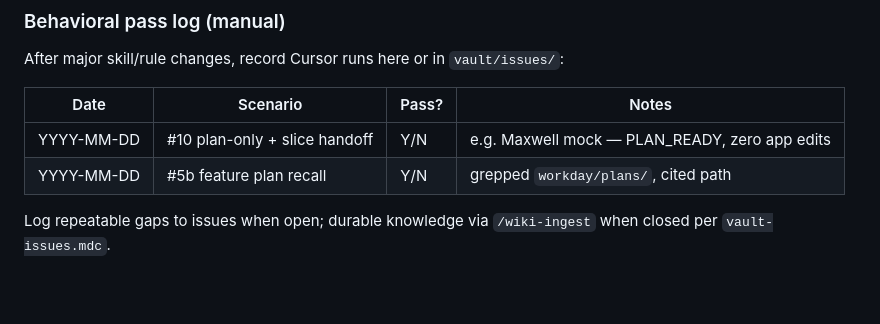
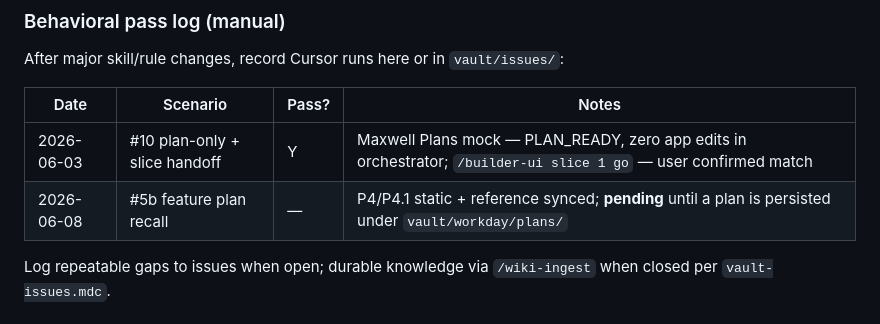
Before and after one commit to kornthiwars/SKILLS-AI, a Markdown page: docs/DYNAMIC-AGENT-SMOKE.md, the part around the change. Rendered like a GitHub page; blank space fills up the shorter version.

```diff
--- a/docs/DYNAMIC-AGENT-SMOKE.md
+++ b/docs/DYNAMIC-AGENT-SMOKE.md
@@ -52,8 +52,8 @@ After major skill/rule changes, record Cursor runs here or in `vault/issues/`:
 
 | Date | Scenario | Pass? | Notes |
 |------|----------|-------|-------|
-| YYYY-MM-DD | #10 plan-only + slice handoff | Y/N | e.g. Maxwell mock — PLAN_READY, zero app edits |
-| YYYY-MM-DD | #5b feature plan recall | Y/N | grepped `workday/plans/`, cited path |
+| 2026-06-03 | #10 plan-only + slice handoff | Y | Maxwell Plans mock — PLAN_READY, zero app edits in orchestrator; `/builder-ui slice 1 go` — user confirmed match |
+| 2026-06-08 | #5b feature plan recall | — | P4/P4.1 static + reference synced; **pending** until a plan is persisted under `vault/workday/plans/` |
 
 Log repeatable gaps to issues when open; durable knowledge via `/wiki-ingest` when closed per `vault-issues.mdc`.
 
```
Also changed, not shown: ai-skills/upgrade-ai/SKILL.md (+2 -2 lines), docs/th/APPENDIX-TH.md (+6 -4 lines).
